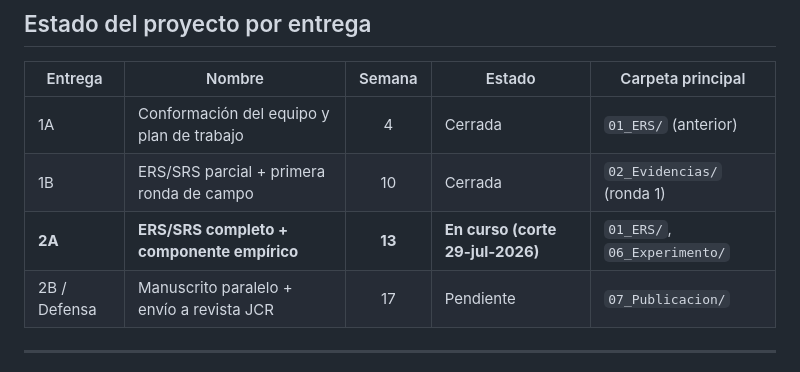
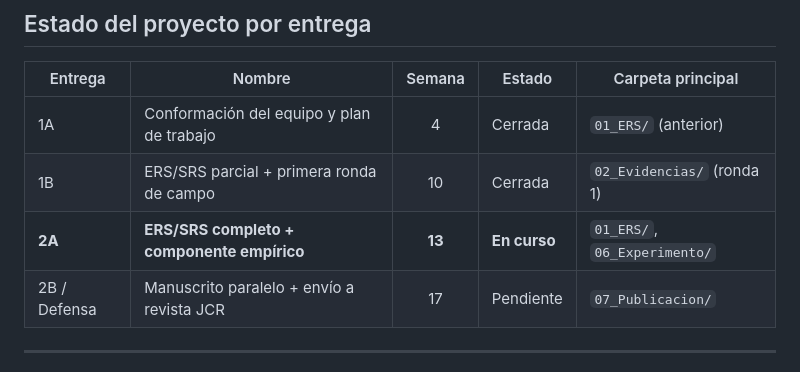
Before and after one commit to EdhuXav/CarniCore_Proyecto_ISR401, a Markdown page: README.md, the part around the change. GitHub-like rendering.

```diff
--- a/README.md
+++ b/README.md
@@ -85,7 +85,7 @@ Curso: ISR-401 · Nivel: 4to · Paralelo: A · Entrega: 3 (2A) · Licencia docs:
 |---|---|:---:|---|---|
 | 1A | Conformación del equipo y plan de trabajo | 4 | Cerrada | `01_ERS/` (anterior) |
 | 1B | ERS/SRS parcial + primera ronda de campo | 10 | Cerrada | `02_Evidencias/` (ronda 1) |
-| **2A** | **ERS/SRS completo + componente empírico** | **13** | **En curso (corte 29-jul-2026)** | `01_ERS/`, `06_Experimento/` |
+| **2A** | **ERS/SRS completo + componente empírico** | **13** | **En curso** | `01_ERS/`, `06_Experimento/` |
 | 2B / Defensa | Manuscrito paralelo + envío a revista JCR | 17 | Pendiente | `07_Publicacion/` |
 
 ---
```
